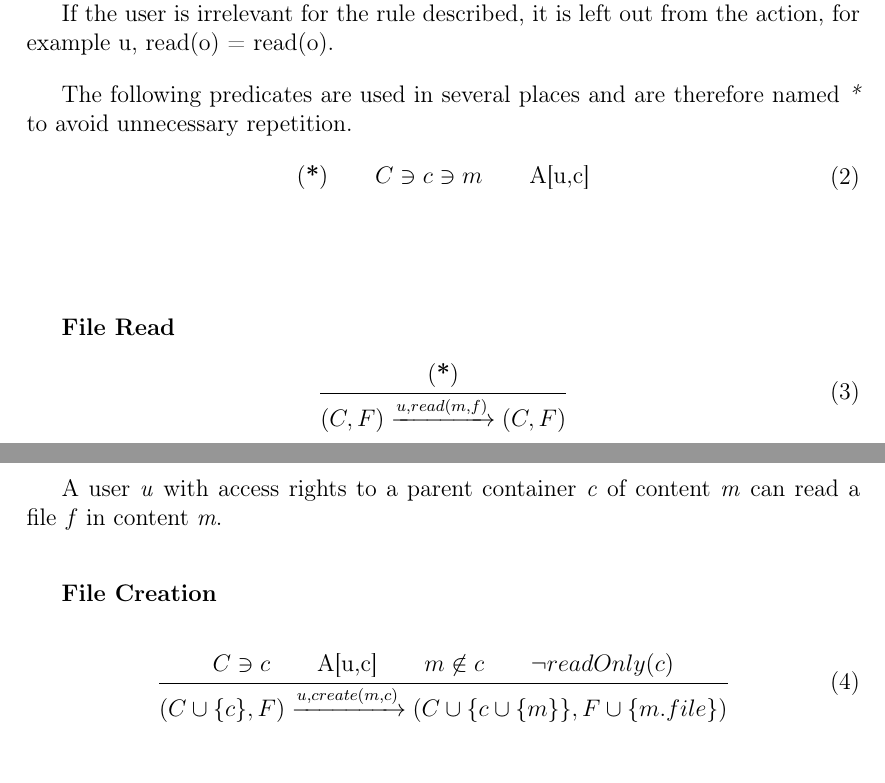
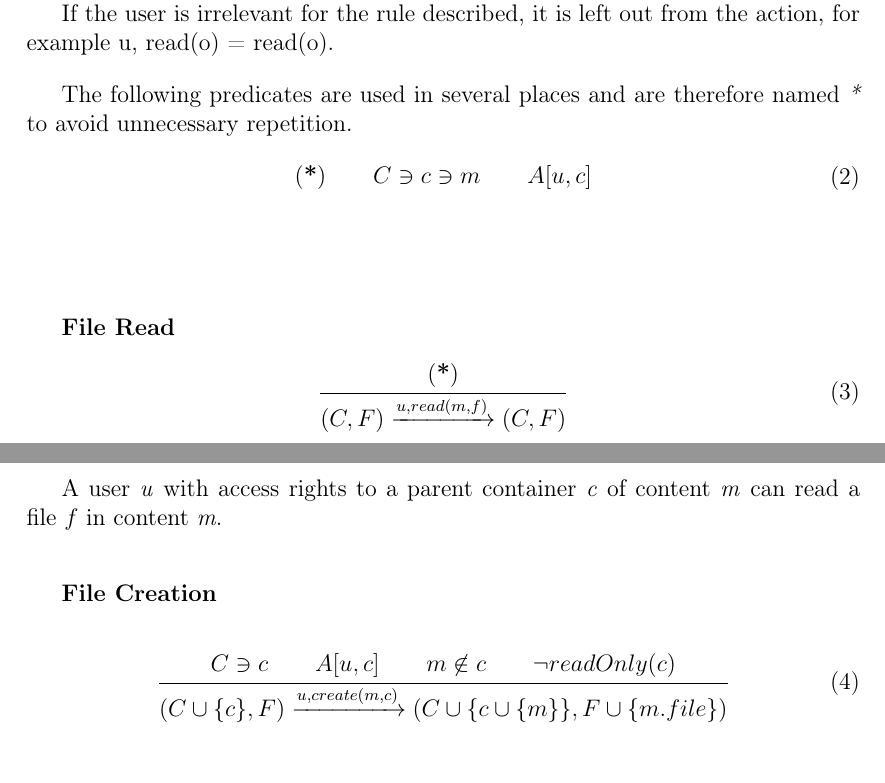
Before and after one commit to spydon/master-thesis, a LaTeX paper (tex/paper.tex): two parts of pages 13 and 14 of 50, joined at a grey line, cut so that both start at the same text. Compiled offline with pdfLaTeX.

Commit message:
Fixed faulty font on access rights

```diff
--- a/tex/paper.tex
+++ b/tex/paper.tex
@@ -472,9 +472,9 @@ read(o) = read(o).
 \vspace{1em}
 The following predicates are used in several places and are therefore named \textit{*} to avoid
 unnecessary repetition.
-\begin{equation} \label{eq:fileread}
+\begin{equation} \label{eq:predicate_rules}
     \inferrule
-    {(\textbf{*}) \\ C \ni c \ni m \\ $A[u,c]$}
+    {(\textbf{*}) \\ C \ni c \ni m \\ A[u,c]}
     {}
 \end{equation}
 \vspace{1em}
@@ -498,7 +498,7 @@ can read a file~\(f\) in content \textit{m}.
 \vspace{1em}
 \begin{equation} \label{eq:filecreate}
     \inferrule
-    {C \ni c \\ $A[u,c]$ \\ m \centernot \in c \\ \neg readOnly(c)}
+    {C \ni c \\ A[u,c] \\ m \centernot \in c \\ \neg readOnly(c)}
     {(C \cup \{c\}, F) \xrightarrow{u, create(m,c)} (C \cup \{c \cup \{m\}\}, F \cup \{m.file\})}
 \end{equation}
 \vspace{1em}
```
Also changed, not shown: tex/paper.pdf.
